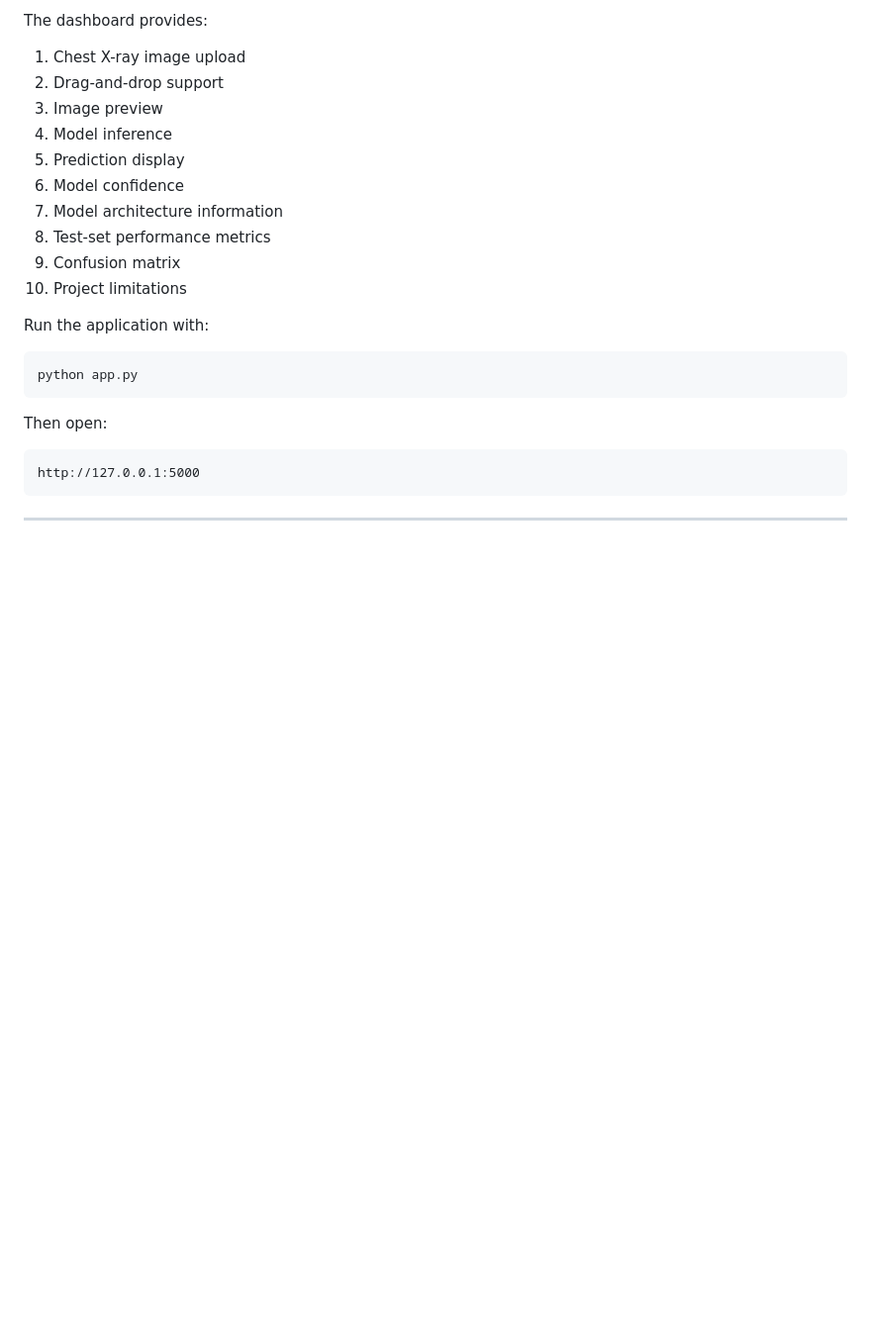
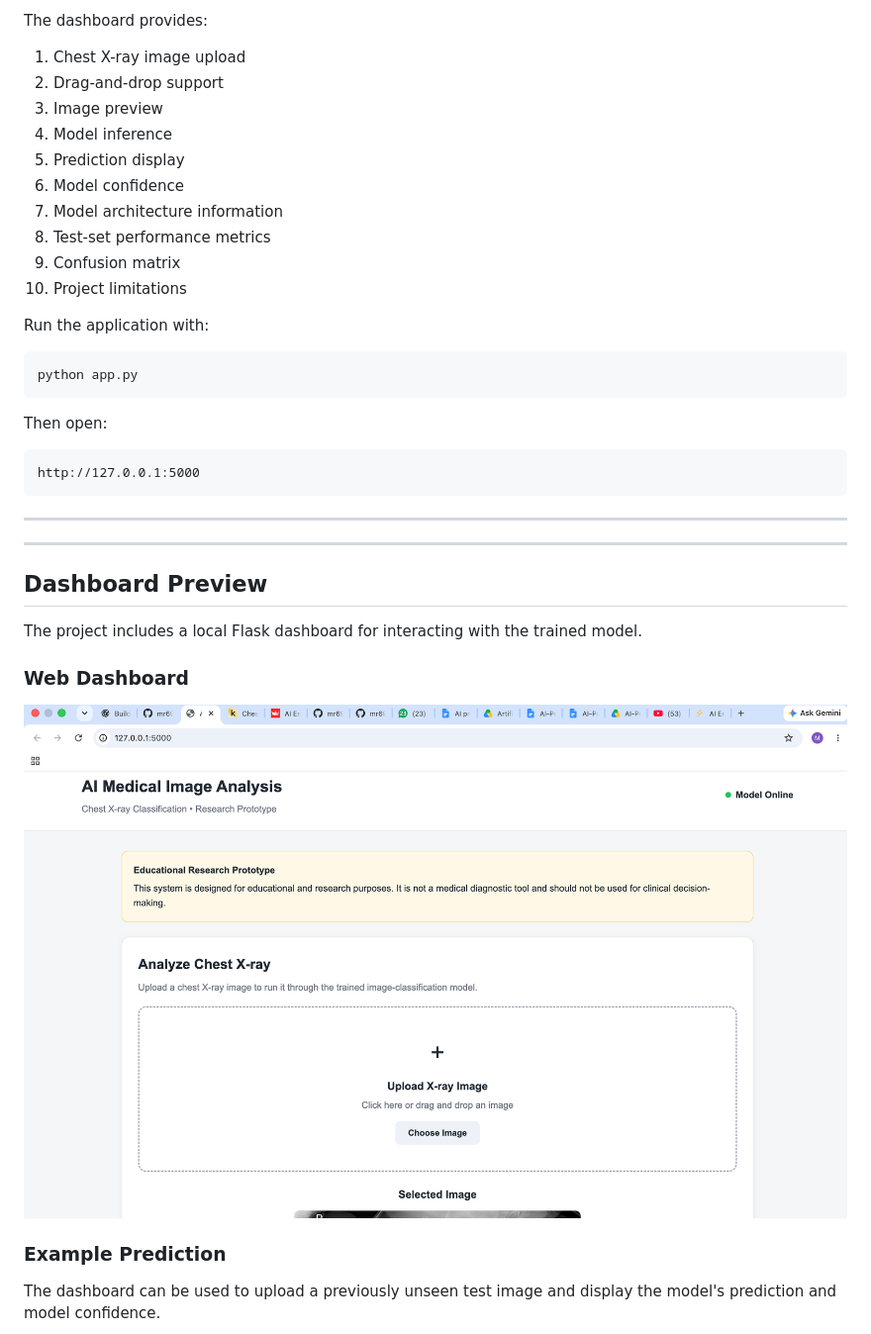
Before and after one commit to mr6975444-design/AI-Medical-Image-Analysis, a Markdown page: README.md, the part around one of its changes. Shown at 99% size. GitHub-like rendering; blank space fills up the shorter version.

Commit message:
Add project screenshots to README

```diff
--- a/README.md
+++ b/README.md
@@ -287,3 +287,17 @@ http://127.0.0.1:5000
 
 ---
 
+---
+
+## Dashboard Preview
+
+The project includes a local Flask dashboard for interacting with the trained model.
+
+### Web Dashboard
+
+![AI Medical Image Analysis Dashboard](docs/screenshots/dashboard.png)
+
+### Example Prediction
+
+The dashboard can be used to upload a previously unseen test image and display the model's prediction and model confidence.
+
```
Also changed, not shown: other parts of README.md (+7 -0 lines).
